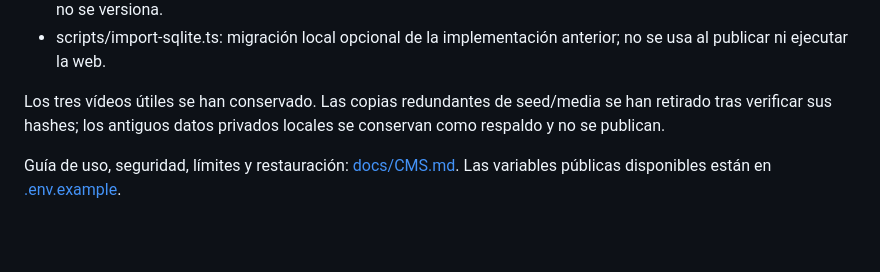
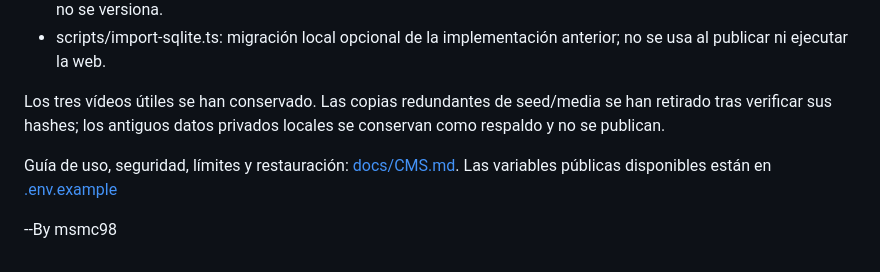
Before and after one commit to montsegarciaugc/montsegarciaugc.github.io, a Markdown page: README.md, the part around the change. GitHub-like rendering; blank space fills up the shorter version.

```diff
--- a/README.md
+++ b/README.md
@@ -70,4 +70,6 @@ Los tests usan fixtures independientes: no fallan al editar tus títulos o crear
 
 Los tres vídeos útiles se han conservado. Las copias redundantes de seed/media se han retirado tras verificar sus hashes; los antiguos datos privados locales se conservan como respaldo y no se publican.
 
-Guía de uso, seguridad, límites y restauración: [docs/CMS.md](docs/CMS.md). Las variables públicas disponibles están en [.env.example](.env.example).
+Guía de uso, seguridad, límites y restauración: [docs/CMS.md](docs/CMS.md). Las variables públicas disponibles están en [.env.example](.env.example)
+
+--By msmc98
```
